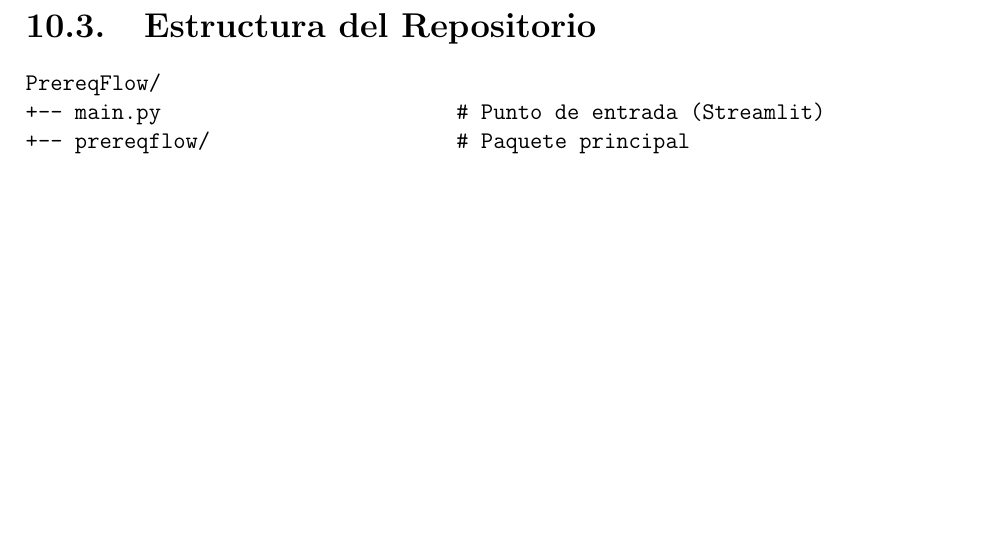
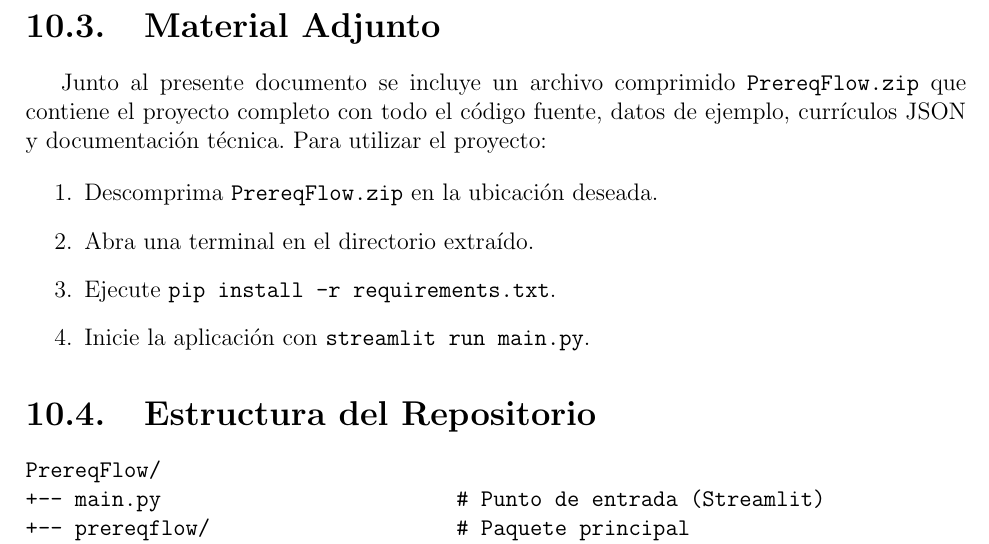
Before and after one commit to 1594-adrs/PrereqFlow, a LaTeX thesis (Trabajo escrito/principal.tex): part of page 32 of 33, cut at the place of the change, the shorter picture padded with empty space. Compiled offline with pdfLaTeX.

Commit message:
feat: Add section for attached materials and project setup instructions

```diff
--- a/Trabajo escrito/principal.tex
+++ b/Trabajo escrito/principal.tex
@@ -864,6 +864,17 @@
 
 La licencia MIT permite el uso, modificación y distribución del software, tanto en proyectos personales como comerciales, siempre que se incluya el aviso de copyright original.
 
+\section{Material Adjunto}
+
+Junto al presente documento se incluye un archivo comprimido \texttt{PrereqFlow.zip} que contiene el proyecto completo con todo el c\'odigo fuente, datos de ejemplo, curr\'iculos JSON y documentaci\'on t\'ecnica. Para utilizar el proyecto:
+
+\begin{enumerate}
+    \item Descomprima \texttt{PrereqFlow.zip} en la ubicaci\'on deseada.
+    \item Abra una terminal en el directorio extra\'ido.
+    \item Ejecute \texttt{pip install -r requirements.txt}.
+    \item Inicie la aplicaci\'on con \texttt{streamlit run main.py}.
+\end{enumerate}
+
 \section{Estructura del Repositorio}
 
 \begin{verbatim}
```
